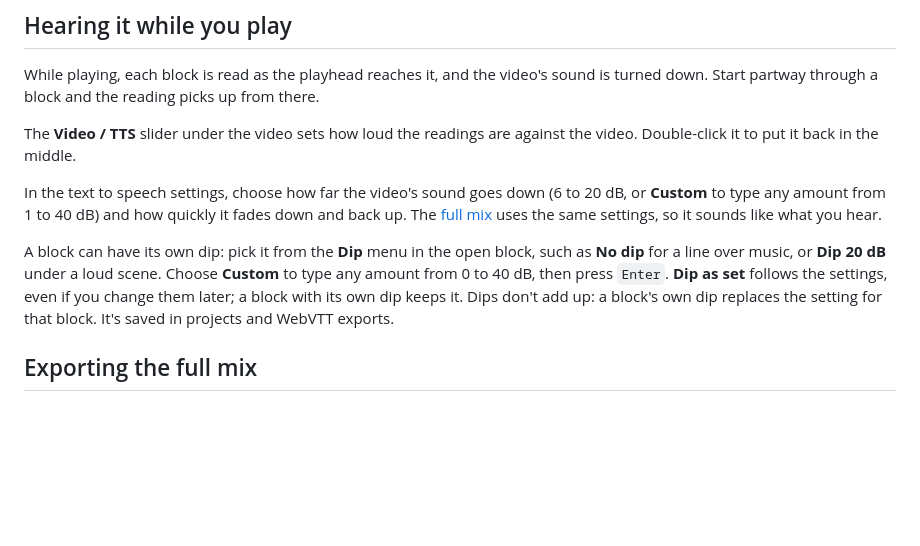
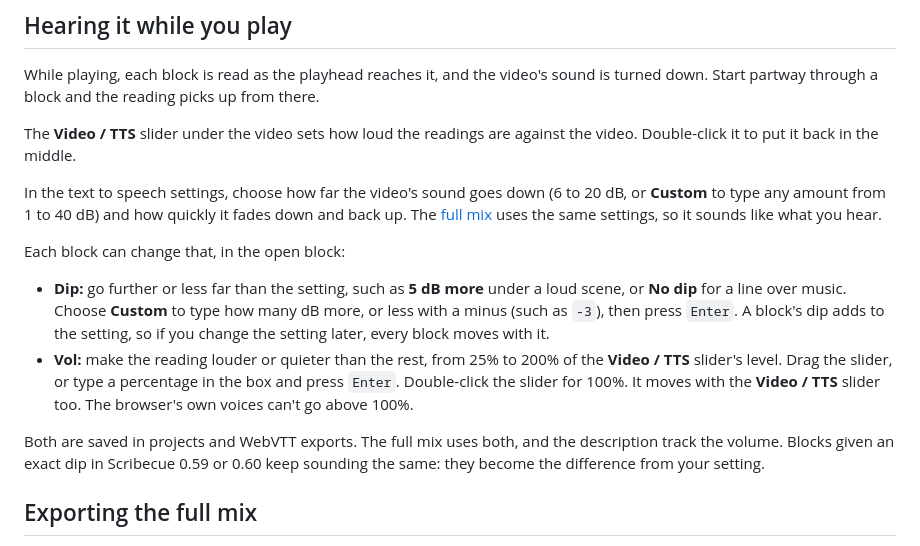
Before and after one commit to kyle95wm/Scribecue, a Markdown page: WRITING.md, the part around the change. Rendered like a GitHub page; blank space fills up the shorter version.

```diff
--- a/WRITING.md
+++ b/WRITING.md
@@ -67,15 +67,23 @@ video. Double-click it to put it back in the middle.
 
 In the text to speech settings, choose how far the video's sound goes down (6 to 20 dB,
 or **Custom** to type any amount from 1 to 40 dB) and how quickly it fades down and back
-up. The [full mix](#exporting-the-full-mix) uses
-the same settings, so it sounds like what you hear.
+up. The [full mix](#exporting-the-full-mix) uses the same settings, so it sounds like what
+you hear.
 
-A block can have its own dip: pick it from the **Dip** menu in the open block, such as
-**No dip** for a line over music, or **Dip 20 dB** under a loud scene. Choose **Custom**
-to type any amount from 0 to 40 dB, then press `Enter`. **Dip as set** follows the
-settings, even if you change them later; a block with its own dip keeps it. Dips don't
-add up: a block's own dip replaces the setting for that block. It's saved in projects
-and WebVTT exports.
+Each block can change that, in the open block:
+
+- **Dip:** go further or less far than the setting, such as **5 dB more** under a loud
+  scene, or **No dip** for a line over music. Choose **Custom** to type how many dB more,
+  or less with a minus (such as `-3`), then press `Enter`. A block's dip adds to the
+  setting, so if you change the setting later, every block moves with it.
+- **Vol:** make the reading louder or quieter than the rest, from 25% to 200% of the
+  **Video / TTS** slider's level. Drag the slider, or type a percentage in the box and
+  press `Enter`. Double-click the slider for 100%. It moves with the **Video / TTS**
+  slider too. The browser's own voices can't go above 100%.
+
+Both are saved in projects and WebVTT exports. The full mix uses both, and the
+description track the volume. Blocks given an exact dip in Scribecue 0.59 or 0.60 keep sounding the
+same: they become the difference from your setting.
 
 ## Exporting the full mix
 
```
Also changed, not shown: docs/screenshots/main.png, 12 other files.
